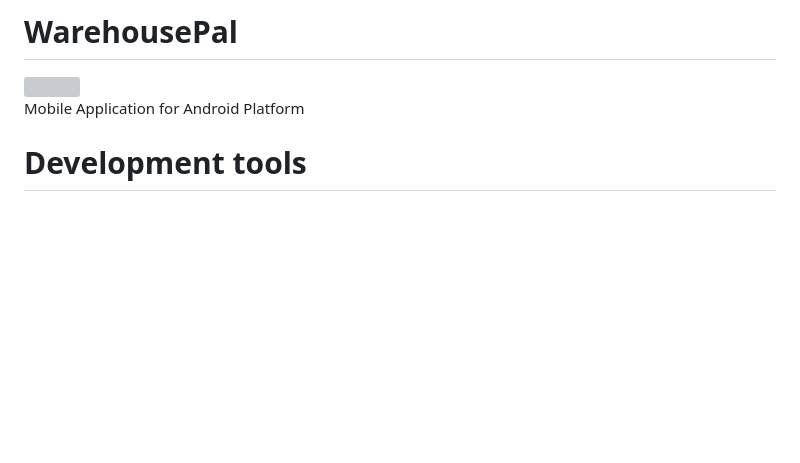
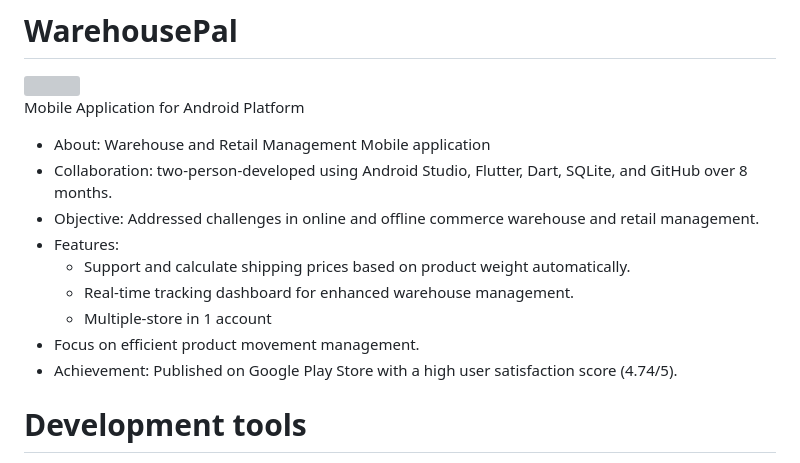
Before and after one commit to Pisit-Janthawee/MobileApps-WarehousePal, a Markdown page: README.md, the part around the change. Drawn GitHub-style; blank space fills up the shorter version; grey boxes are pictures that could not be loaded.

```diff
--- a/README.md
+++ b/README.md
@@ -3,6 +3,16 @@
 <img src="https://github.com/Pisit-Janthawee/MobileApps-WarehousePal/blob/main/apps_icons/playstore.png" align="center">
 
 Mobile Application for Android Platform
+
+- About:  Warehouse and Retail Management Mobile application
+- Collaboration: two-person-developed using Android Studio, Flutter, Dart, SQLite, and GitHub over 8 months.
+- Objective: Addressed challenges in online and offline commerce warehouse and retail management.
+- Features:
+    - Support and calculate shipping prices based on product weight automatically.
+    - Real-time tracking dashboard for enhanced warehouse management.
+    - Multiple-store in 1 account
+- Focus on efficient product movement management.
+- Achievement: Published on Google Play Store with a high user satisfaction score (4.74/5).
 
 # Development tools
 1. **Android Studio**: Integrated Development Environment (IDE) for Android app development.
```
